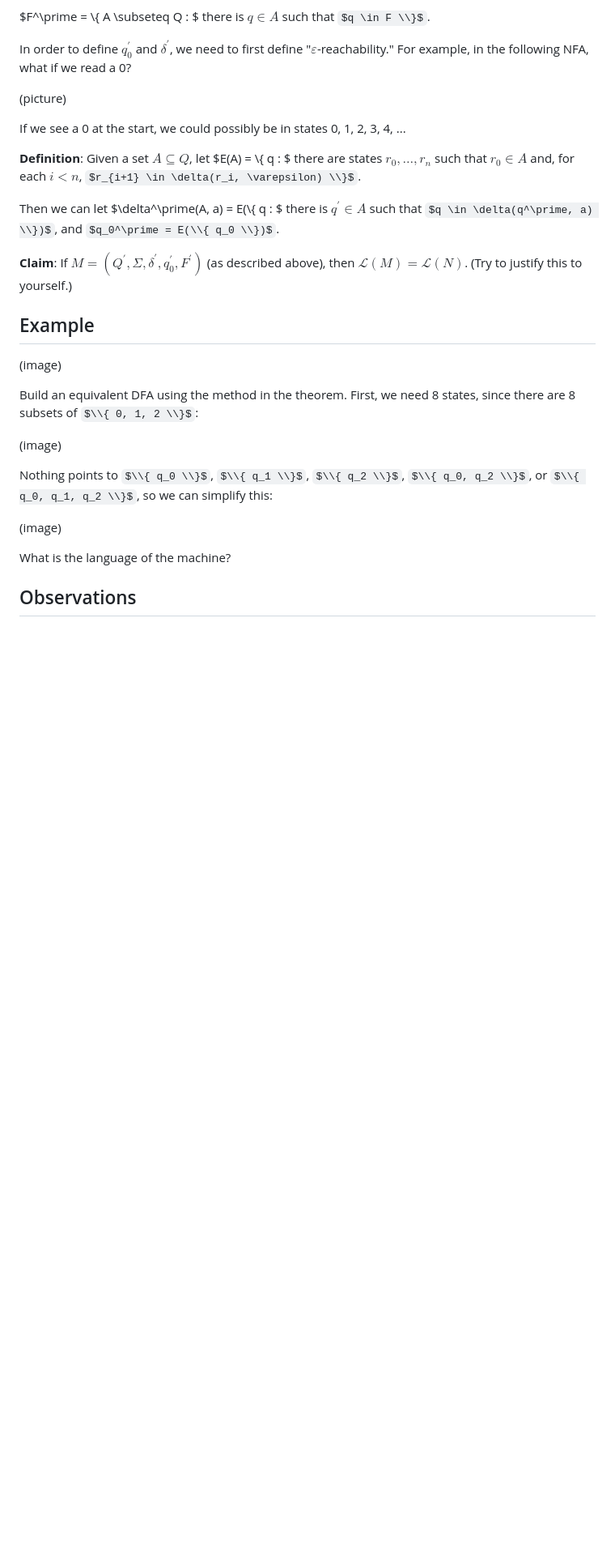
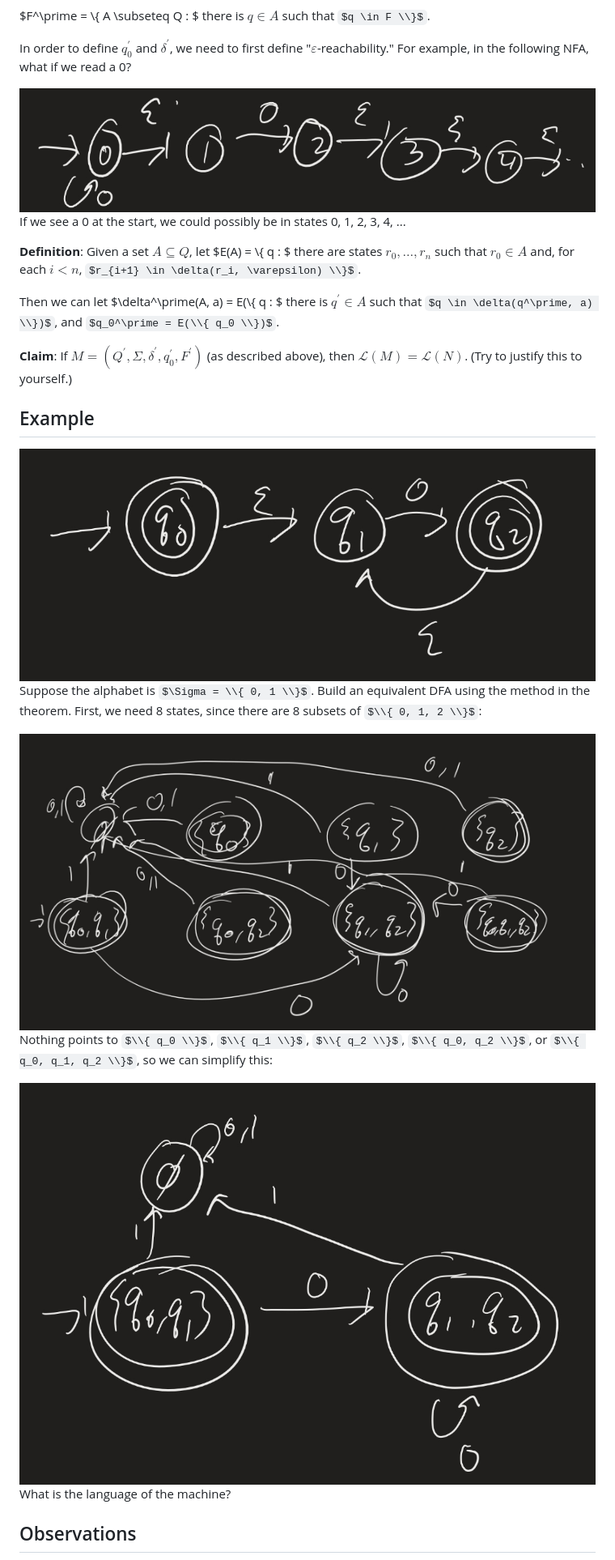
Before and after one commit to atharaq/atharaq.github.io, a Markdown page: computability/lesson4.md, the part around one of its changes. Shown at 81% size. Drawn GitHub-style; pictures changed too: computability/lots-of-epsilons.jpeg (added), computability/nfa-l4-ex.jpeg (added), computability/nfa-to-dfa-all-subsets.jpeg (added); some formulas as TeX source; blank space fills up the shorter version.

Commit message:
lesson 4 images

```diff
--- a/computability/lesson4.md
+++ b/computability/lesson4.md
@@ -150,7 +150,7 @@ $F^\prime = \\{ A \subseteq Q : $ there is $q \in A$ such that $q \in F \\}$.
 
 In order to define $q_0^\prime$ and $\delta^\prime$, we need to first define "$\varepsilon$-reachability." For example, in the following NFA, what if we read a 0?
 
-(picture)
+<img class="noreverse" src="lots-of-epsilons.jpeg" />
 
 If we see a 0 at the start, we could possibly be in states 0, 1, 2, 3, 4, ...
 
@@ -162,15 +162,15 @@ Then we can let $\delta^\prime(A, a) = E(\\{ q : $ there is $q^\prime \in A$ suc
 
 ## Example
 
-(image)
+<img class="noreverse" src="nfa-l4-ex.jpeg" />
 
-Build an equivalent DFA using the method in the theorem. First, we need 8 states, since there are 8 subsets of $\\{ 0, 1, 2 \\}$:
+Suppose the alphabet is $\Sigma = \\{ 0, 1 \\}$. Build an equivalent DFA using the method in the theorem. First, we need 8 states, since there are 8 subsets of $\\{ 0, 1, 2 \\}$:
 
-(image)
+<img class="noreverse" src="nfa-to-dfa-all-subsets.jpeg" />
 
 Nothing points to $\\{ q_0 \\}$, $\\{ q_1 \\}$, $\\{ q_2 \\}$, $\\{ q_0, q_2 \\}$, or $\\{ q_0, q_1, q_2 \\}$, so we can simplify this:
 
-(image)
+<img class="noreverse" src="simplified-nfa.jpeg" />
 
 What is the language of the machine?
 
```
Also changed, not shown: other parts of computability/lesson4.md (+1 -1 lines), computability/nfa-to-dfa-exercise.jpeg (added).
